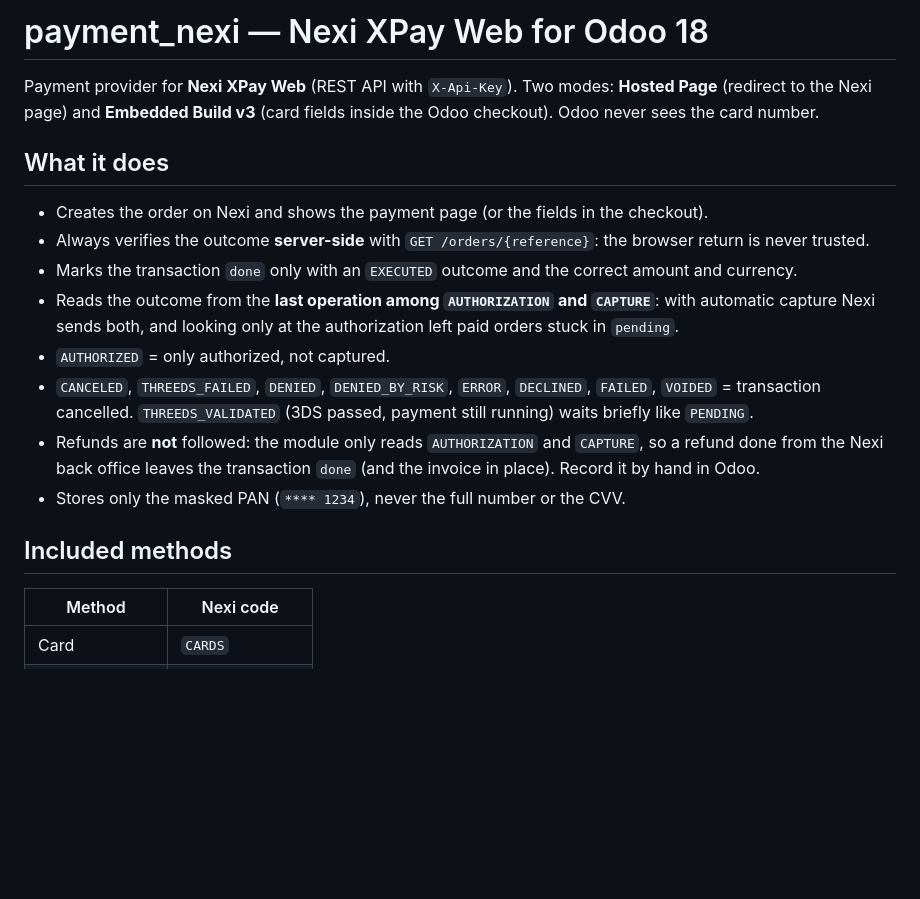
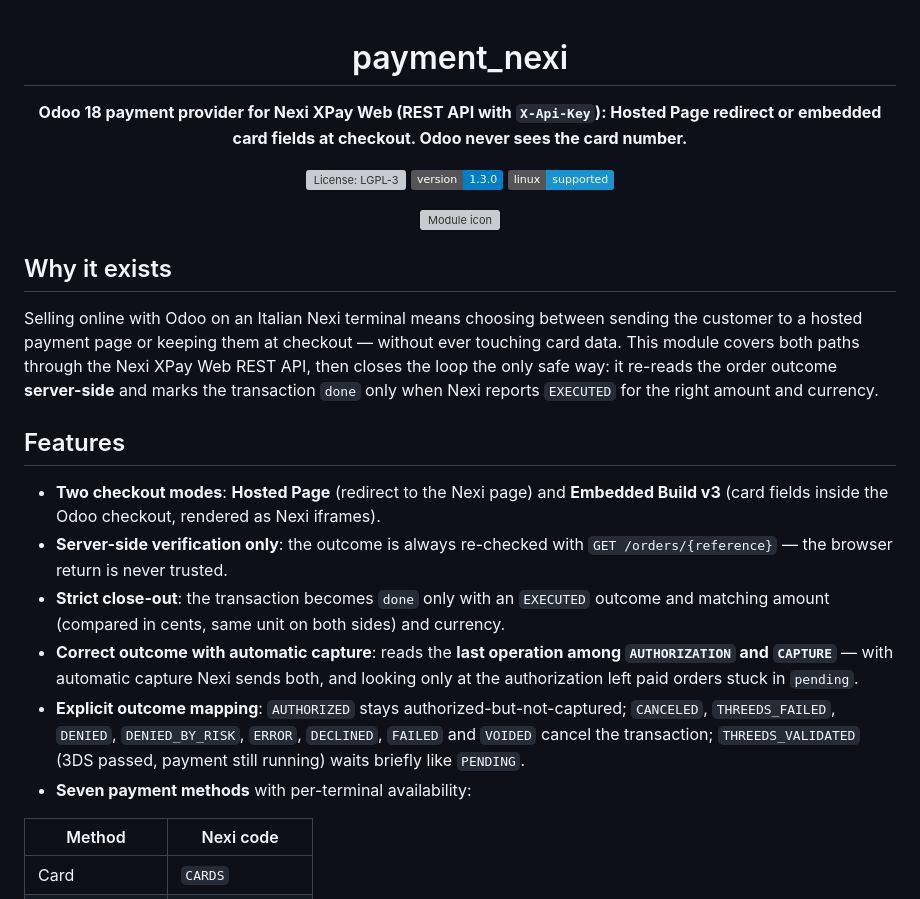
Before and after one commit to meviusisback/payment_nexi, a Markdown page: README.md, the part around one of its changes. Drawn GitHub-style; badges without logos; blank space fills up the shorter version; grey boxes are pictures that could not be loaded.

```diff
--- a/README.md
+++ b/README.md
@@ -1,23 +1,29 @@
-# payment_nexi — Nexi XPay Web for Odoo 18
+<div align="center">
 
-Payment provider for **Nexi XPay Web** (REST API with `X-Api-Key`).
-Two modes: **Hosted Page** (redirect to the Nexi page) and **Embedded Build v3**
-(card fields inside the Odoo checkout). Odoo never sees the card number.
+# payment_nexi
 
-## What it does
+**Odoo 18 payment provider for Nexi XPay Web (REST API with `X-Api-Key`): Hosted Page redirect or embedded card fields at checkout. Odoo never sees the card number.**
 
-- Creates the order on Nexi and shows the payment page (or the fields in the checkout).
-- Always verifies the outcome **server-side** with `GET /orders/{reference}`: the browser return is never trusted.
-- Marks the transaction `done` only with an `EXECUTED` outcome and the correct amount and currency.
-- Reads the outcome from the **last operation among `AUTHORIZATION` and `CAPTURE`**: with automatic
-  capture Nexi sends both, and looking only at the authorization left paid orders stuck in `pending`.
-- `AUTHORIZED` = only authorized, not captured.
-- `CANCELED`, `THREEDS_FAILED`, `DENIED`, `DENIED_BY_RISK`, `ERROR`, `DECLINED`, `FAILED`, `VOIDED` = transaction cancelled. `THREEDS_VALIDATED` (3DS passed, payment still running) waits briefly like `PENDING`.
-- Refunds are **not** followed: the module only reads `AUTHORIZATION` and `CAPTURE`, so a refund done from the Nexi back office leaves the transaction `done`
-  (and the invoice in place). Record it by hand in Odoo.
-- Stores only the masked PAN (`**** 1234`), never the full number or the CVV.
+[![License: LGPL-3](https://img.shields.io/github/license/meviusisback/payment_nexi)](LICENSE)
+![Version](https://img.shields.io/badge/version-1.3.0-blue)
+![Linux](https://img.shields.io/badge/linux-supported-1793d1)
 
-## Included methods
+![Module icon](static/description/icon.png)
+
+</div>
+
+## Why it exists
+
+Selling online with Odoo on an Italian Nexi terminal means choosing between sending the customer to a hosted payment page or keeping them at checkout — without ever touching card data. This module covers both paths through the Nexi XPay Web REST API, then closes the loop the only safe way: it re-reads the order outcome **server-side** and marks the transaction `done` only when Nexi reports `EXECUTED` for the right amount and currency.
+
+## Features
+
+- **Two checkout modes**: **Hosted Page** (redirect to the Nexi page) and **Embedded Build v3** (card fields inside the Odoo checkout, rendered as Nexi iframes).
+- **Server-side verification only**: the outcome is always re-checked with `GET /orders/{reference}` — the browser return is never trusted.
+- **Strict close-out**: the transaction becomes `done` only with an `EXECUTED` outcome and matching amount (compared in cents, same unit on both sides) and currency.
+- **Correct outcome with automatic capture**: reads the **last operation among `AUTHORIZATION` and `CAPTURE`** — with automatic capture Nexi sends both, and looking only at the authorization left paid orders stuck in `pending`.
+- **Explicit outcome mapping**: `AUTHORIZED` stays authorized-but-not-captured; `CANCELED`, `THREEDS_FAILED`, `DENIED`, `DENIED_BY_RISK`, `ERROR`, `DECLINED`, `FAILED` and `VOIDED` cancel the transaction; `THREEDS_VALIDATED` (3DS passed, payment still running) waits briefly like `PENDING`.
+- **Seven payment methods** with per-terminal availability:
 
 | Method | Nexi code |
 |---|---|
```
Also changed, not shown: other parts of README.md (+53 -78 lines).
